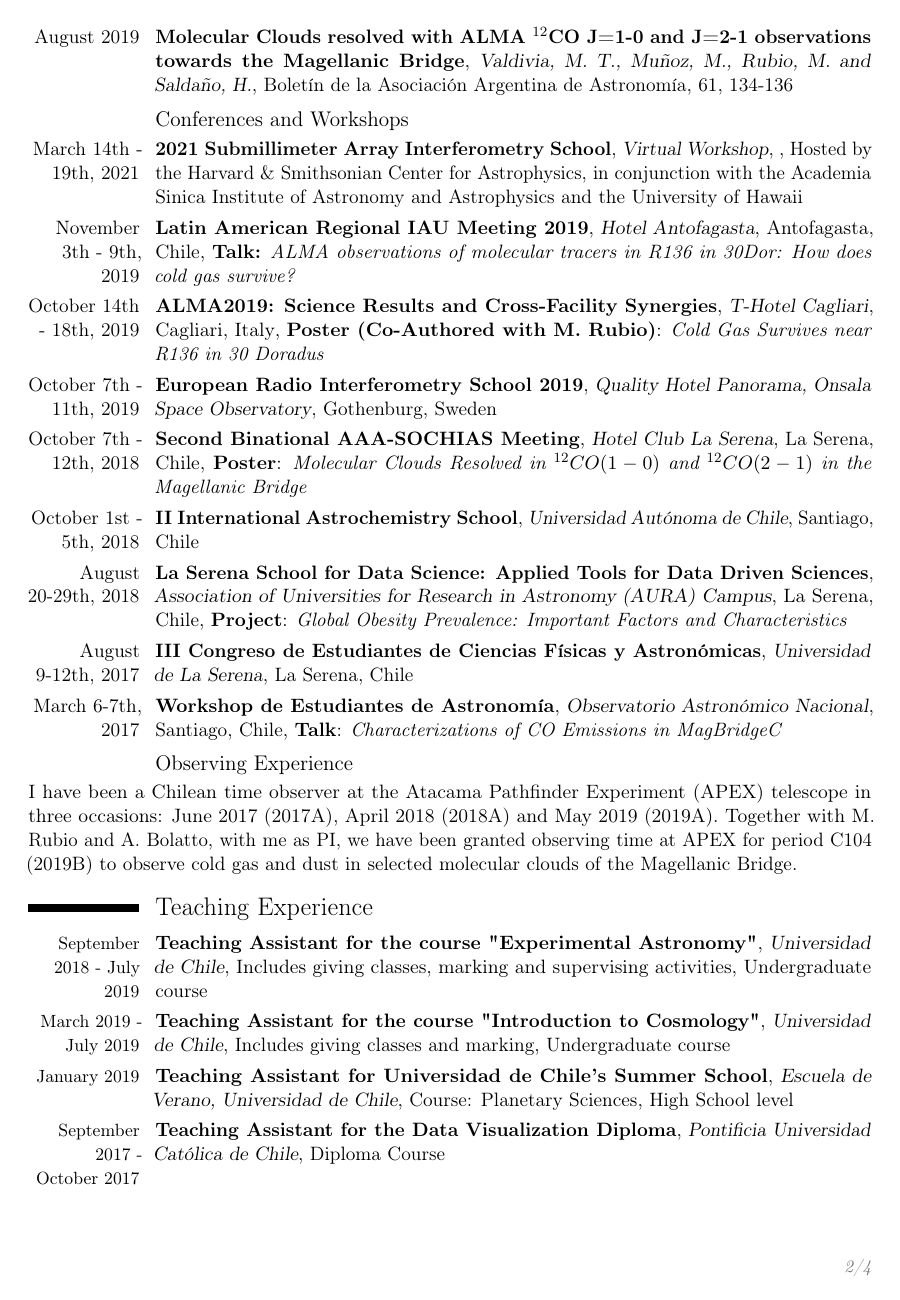
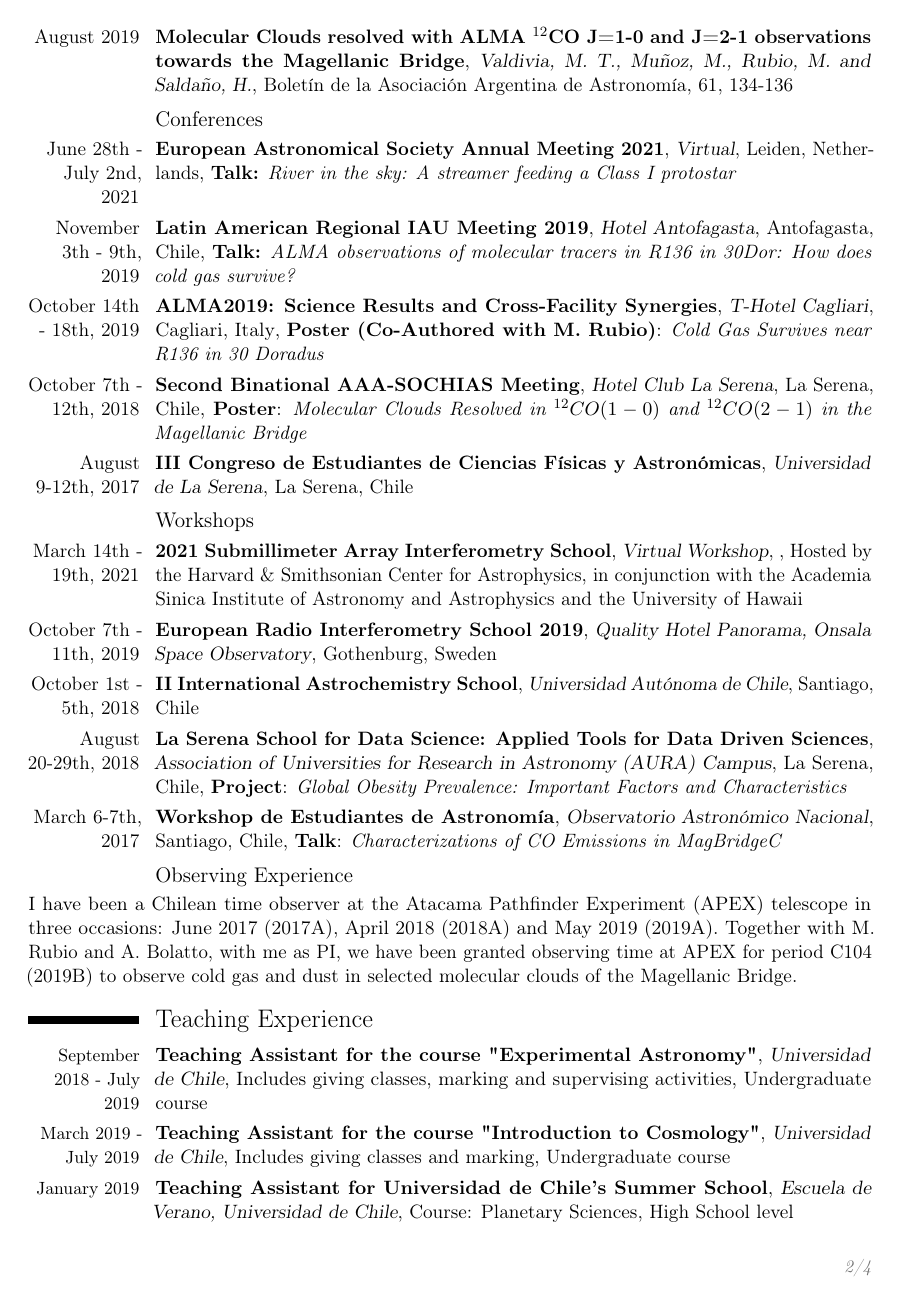
Before and after one commit to tere-valdivia/Curriculum, a LaTeX CV (CV_englishphd.tex): page 2 of 4. Compiled offline with pdfLaTeX.

Commit message:
Added EAS conference

```diff
--- a/CV_englishphd.tex
+++ b/CV_englishphd.tex
@@ -104,16 +104,18 @@ Until August 2020, I studied at the Department of Astronomy in Universidad de Ch
 %\cventry{}{Submillimeter Excess in Magellanic Bridge A}{Valdivia, M.~T. et. al. in prep.}{}{}{} %
 \cventry{August 2019}{Molecular Clouds resolved with ALMA $^{12}$CO J=1-0 and J=2-1 observations towards the Magellanic Bridge}{Valdivia, M.~T., Mu{\~n}oz, M., Rubio, M. and Salda{\~n}o, H.}{Bolet\'in de la Asociaci\'on Argentina de Astronom\'ia, 61, 134-136}{}{} %
 
-
-\subsection{Conferences and Workshops}
-\cventry{March 14th - 19th, 2021}{2021 Submillimeter Array Interferometry School}{Virtual Workshop}{, Hosted by the Harvard \& Smithsonian Center for Astrophysics, in conjunction with the Academia Sinica Institute of Astronomy and Astrophysics and the University of Hawaii}{}{}
+\subsection{Conferences}
+\cventry{June 28th - July 2nd, 2021}{European Astronomical Society Annual Meeting 2021}{Virtual}{Leiden, Netherlands}{\textbf{Talk:} \textit{River in the sky: A streamer feeding a Class I protostar}}{}
 \cventry{November 3th - 9th, 2019}{Latin American Regional IAU Meeting 2019}{Hotel Antofagasta}{Antofagasta, Chile}{\textbf{Talk:} \textit{ALMA observations of molecular tracers in R136 in 30Dor: How does cold gas survive?}}{}
 \cventry{October 14th - 18th, 2019}{ALMA2019: Science Results and Cross-Facility Synergies}{T-Hotel Cagliari}{Cagliari, Italy}{\textbf{Poster (Co-Authored with M. Rubio)}: \textit{Cold Gas Survives near R136 in 30 Doradus}}{}
+\cventry{October 7th - 12th, 2018}{Second Binational AAA-SOCHIAS Meeting}{Hotel Club La Serena}{La Serena, Chile}{\textbf{Poster}: \textit{Molecular Clouds Resolved in $^{12}CO(1-0)$ and  $^{12}CO(2-1)$ in the Magellanic Bridge}}{}
+\cventry{August 9-12th, 2017}{III Congreso de Estudiantes de Ciencias F\'isicas y Astron\'omicas}{Universidad de La Serena}{La Serena, Chile}{}{}
+
+\subsection{Workshops}
+\cventry{March 14th - 19th, 2021}{2021 Submillimeter Array Interferometry School}{Virtual Workshop}{, Hosted by the Harvard \& Smithsonian Center for Astrophysics, in conjunction with the Academia Sinica Institute of Astronomy and Astrophysics and the University of Hawaii}{}{}
 \cventry{October 7th - 11th, 2019}{European Radio Interferometry School 2019}{Quality Hotel Panorama, Onsala Space Observatory}{Gothenburg, Sweden}{}{}
-\cventry{October 7th - 12th, 2018}{Second Binational AAA-SOCHIAS Meeting}{Hotel Club La Serena}{La Serena, Chile}{\textbf{Poster}: \textit{Molecular Clouds Resolved in $^{12}CO(1-0)$ and  $^{12}CO(2-1)$ in the Magellanic Bridge}}{}
 \cventry{October 1st - 5th, 2018}{II International Astrochemistry School}{Universidad Aut\'onoma de Chile}{Santiago, Chile}{}{}
 \cventry{August 20-29th, 2018}{La Serena School for Data Science: Applied Tools for Data Driven Sciences}{Association of Universities for Research in Astronomy (AURA) Campus}{La Serena, Chile}{\textbf{Project}: \textit{Global Obesity Prevalence: Important Factors and Characteristics}}{}
-\cventry{August 9-12th, 2017}{III Congreso de Estudiantes de Ciencias F\'isicas y Astron\'omicas}{Universidad de La Serena}{La Serena, Chile}{}{}
 \cventry{March 6-7th, 2017}{Workshop de Estudiantes de Astronom\'ia}{Observatorio Astron\'omico Nacional}{Santiago, Chile}{\textbf{Talk}: \textit{Characterizations of CO Emissions in MagBridgeC}}{}
 
 \subsection{Observing Experience}
```
Also changed, not shown: CV_englishphd.pdf.
